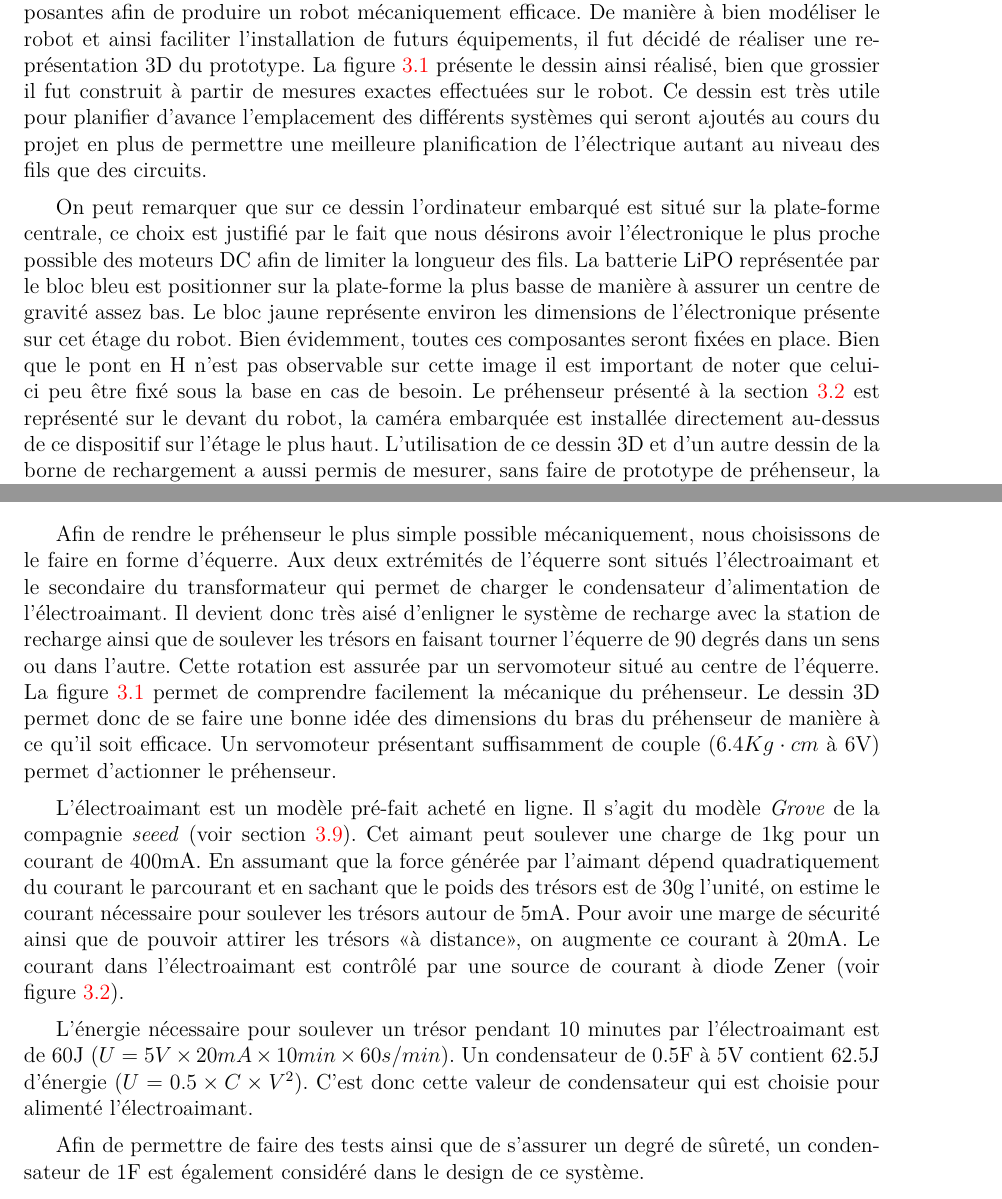
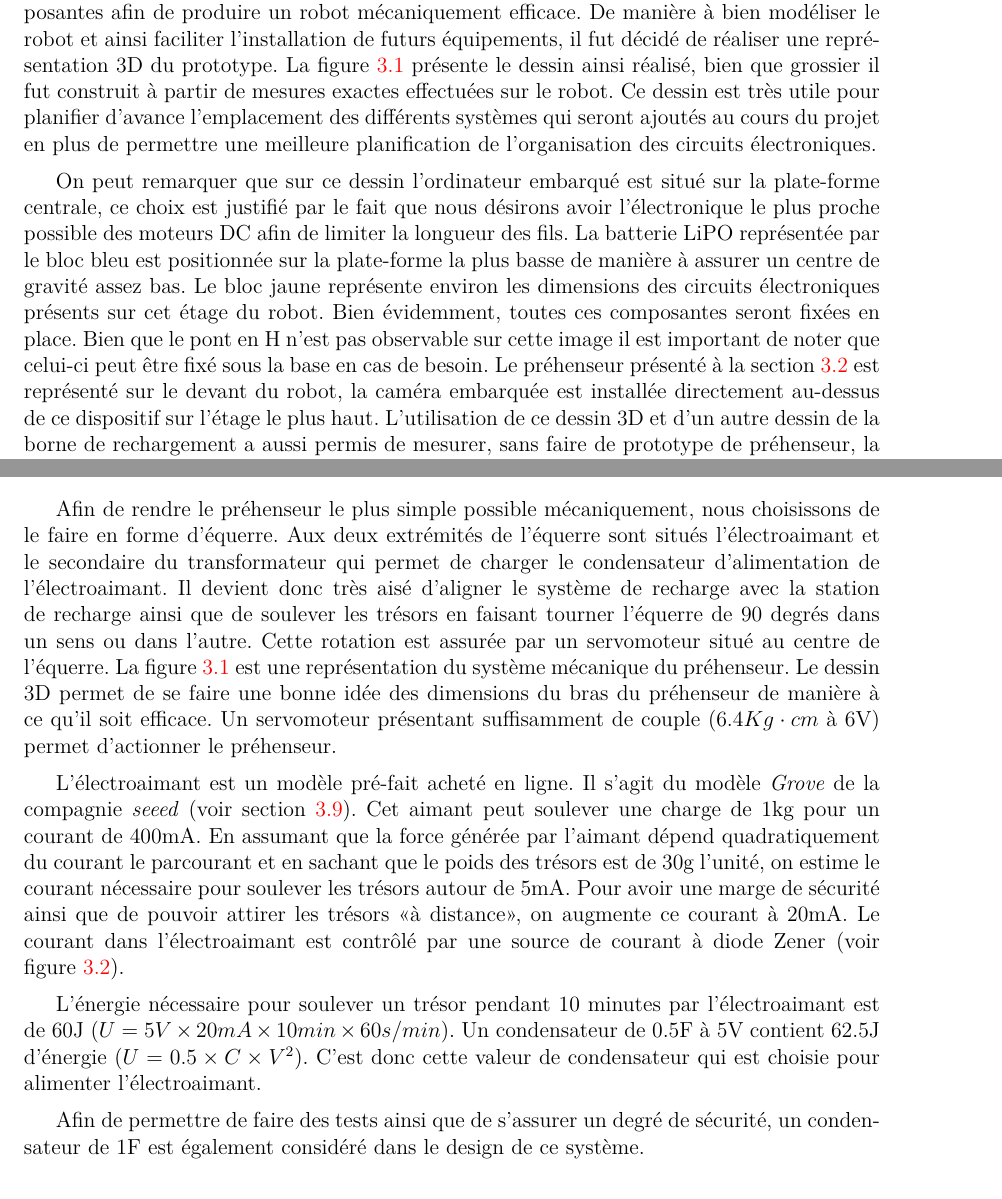
Before and after one commit to jmprovencher/Treasure-Picker-Robot, a LaTeX document (Remises/Rapport de developpement.tex, which reads Remises/tex/Bourque/prehenseur.tex, Remises/tex/Sylvain/systeme_mecanique.tex): two parts of pages 9 and 11 of 20, joined at a grey line, cut so that both start at the same text. Compiled offline with pdfLaTeX; the source files are stored in an older character set and shown here as Unicode.

Commit message:
Corrections de fautes
correction de fautes dans les fichier de préhenseur et de système
mécanique

```diff
--- a/Remises/tex/Bourque/prehenseur.tex
+++ b/Remises/tex/Bourque/prehenseur.tex
@@ -1,4 +1,4 @@
-Afin de rendre le préhenseur le plus simple possible mécaniquement, nous choisissons de le faire en forme d'équerre. Aux deux extrémités de l'équerre sont situés l'électroaimant et le secondaire du transformateur qui permet de charger le condensateur d'alimentation de l'électroaimant. Il devient donc très aisé d'enligner le système de recharge avec la station de recharge ainsi que de soulever les trésors en faisant tourner l'équerre de 90 degrés dans un sens ou dans l'autre. Cette rotation est assurée par un servomoteur situé au centre de l'équerre. La figure \ref{f:CAD} permet de comprendre facilement la mécanique du préhenseur. Le dessin 3D permet donc de se faire une bonne idée des dimensions du bras du préhenseur de manière à ce qu'il soit efficace. Un servomoteur présentant suffisamment de couple ($6.4Kg\cdot cm$ à 6V) permet d'actionner le préhenseur.
+Afin de rendre le préhenseur le plus simple possible mécaniquement, nous choisissons de le faire en forme d'équerre. Aux deux extrémités de l'équerre sont situés l'électroaimant et le secondaire du transformateur qui permet de charger le condensateur d'alimentation de l'électroaimant. Il devient donc très aisé d'aligner le système de recharge avec la station de recharge ainsi que de soulever les trésors en faisant tourner l'équerre de 90 degrés dans un sens ou dans l'autre. Cette rotation est assurée par un servomoteur situé au centre de l'équerre. La figure \ref{f:CAD} est une représentation du système mécanique du préhenseur. Le dessin 3D permet de se faire une bonne idée des dimensions du bras du préhenseur de manière à ce qu'il soit efficace. Un servomoteur présentant suffisamment de couple ($6.4Kg\cdot cm$ à 6V) permet d'actionner le préhenseur.
 
 \medbreak
 
@@ -6,11 +6,11 @@ L'électroaimant est un modèle pré-fait acheté en ligne. Il s'agit du modèle
 
 \medbreak
 
-L'énergie nécessaire pour soulever un trésor pendant 10 minutes par l'électroaimant est de 60J ($U = 5V \times 20mA \times 10min \times 60s / min$). Un condensateur de 0.5F à 5V contient 62.5J d'énergie ($U = 0.5 \times C \times V^2$). C'est donc cette valeur de condensateur qui est choisie pour alimenté l'électroaimant.
+L'énergie nécessaire pour soulever un trésor pendant 10 minutes par l'électroaimant est de 60J ($U = 5V \times 20mA \times 10min \times 60s / min$). Un condensateur de 0.5F à 5V contient 62.5J d'énergie ($U = 0.5 \times C \times V^2$). C'est donc cette valeur de condensateur qui est choisie pour alimenter l'électroaimant.
 
 \medbreak
 
-Afin de permettre de faire des tests ainsi que de s'assurer un degré de sûreté, un condensateur de 1F est également considéré dans le design de ce système.
+Afin de permettre de faire des tests ainsi que de s'assurer un degré de sécurité, un condensateur de 1F est également considéré dans le design de ce système.
 
 \begin{figure}[htp]
 	\centering
--- a/Remises/tex/Sylvain/systeme_mecanique.tex
+++ b/Remises/tex/Sylvain/systeme_mecanique.tex
@@ -1,9 +1,9 @@
 
-La base mécanique du robot est assurée par les différentes plate-formes et tiges filetées fournies pour le projet, il en revient donc à nous de décider de l'agencement de ces composantes afin de produire un robot mécaniquement efficace. De manière à bien modéliser le robot et ainsi faciliter l'installation de futurs équipements, il fut décidé de réaliser une représentation 3D du prototype. La figure \ref{f:CAD} présente le dessin ainsi réalisé, bien que grossier il fut construit à partir de mesures exactes effectuées sur le robot. Ce dessin est très utile pour planifier d'avance l'emplacement des différents systèmes qui seront ajoutés au cours du projet en plus de permettre une meilleure planification de l'électrique autant au niveau des fils que des circuits.
+La base mécanique du robot est assurée par les différentes plate-formes et tiges filetées fournies pour le projet, il en revient donc à nous de décider de l'agencement de ces composantes afin de produire un robot mécaniquement efficace. De manière à bien modéliser le robot et ainsi faciliter l'installation de futurs équipements, il fut décidé de réaliser une représentation 3D du prototype. La figure \ref{f:CAD} présente le dessin ainsi réalisé, bien que grossier il fut construit à partir de mesures exactes effectuées sur le robot. Ce dessin est très utile pour planifier d'avance l'emplacement des différents systèmes qui seront ajoutés au cours du projet en plus de permettre une meilleure planification de l'organisation des circuits électroniques.
 
 \medbreak
 
-On peut remarquer que sur ce dessin l'ordinateur embarqué est situé sur la plate-forme centrale, ce choix est justifié par le fait que nous désirons avoir l'électronique le plus proche possible des moteurs DC afin de limiter la longueur des fils. La batterie LiPO représentée par le bloc bleu est positionner sur la plate-forme la plus basse de manière à assurer un centre de gravité assez bas. Le bloc jaune représente environ les dimensions de l'électronique présente sur cet étage du robot. Bien évidemment, toutes ces composantes seront fixées en place. Bien que le pont en H n'est pas observable sur cette image il est important de noter que celui-ci peu être fixé sous la base en cas de besoin. Le préhenseur présenté à la section \ref{s:Prehenseur} est représenté sur le devant du robot, la caméra embarquée est installée directement au-dessus de ce dispositif sur l'étage le plus haut. L'utilisation de ce dessin 3D et d'un autre dessin de la borne de rechargement a aussi permis de mesurer, sans faire de prototype de préhenseur, la hauteur adéquate de la bobine de chargement du condensateur afin de bien aligner les deux dispositifs.
+On peut remarquer que sur ce dessin l'ordinateur embarqué est situé sur la plate-forme centrale, ce choix est justifié par le fait que nous désirons avoir l'électronique le plus proche possible des moteurs DC afin de limiter la longueur des fils. La batterie LiPO représentée par le bloc bleu est positionnée sur la plate-forme la plus basse de manière à assurer un centre de gravité assez bas. Le bloc jaune représente environ les dimensions des circuits électroniques présents sur cet étage du robot. Bien évidemment, toutes ces composantes seront fixées en place. Bien que le pont en H n'est pas observable sur cette image il est important de noter que celui-ci peut être fixé sous la base en cas de besoin. Le préhenseur présenté à la section \ref{s:Prehenseur} est représenté sur le devant du robot, la caméra embarquée est installée directement au-dessus de ce dispositif sur l'étage le plus haut. L'utilisation de ce dessin 3D et d'un autre dessin de la borne de rechargement a aussi permis de mesurer, sans faire de prototype de préhenseur, la hauteur adéquate de la bobine de chargement du condensateur afin de bien aligner les deux dispositifs.
 
 
 
```
